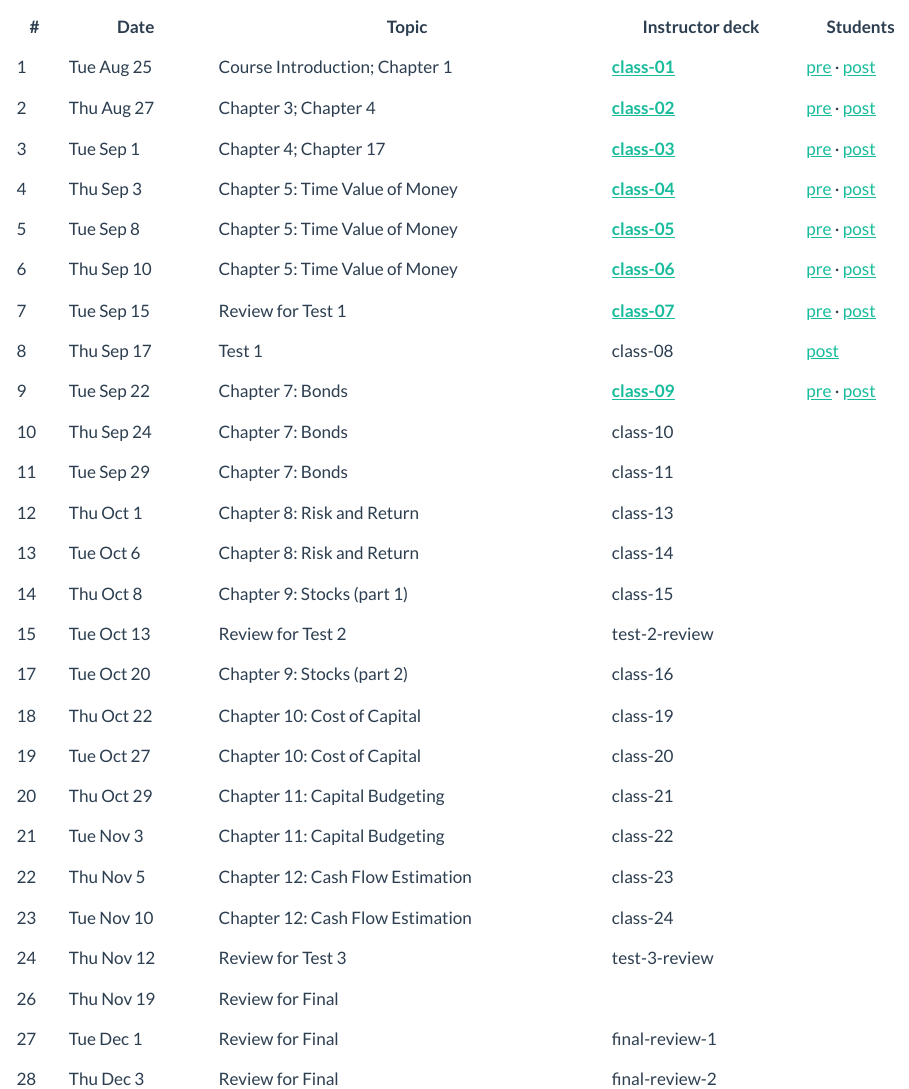
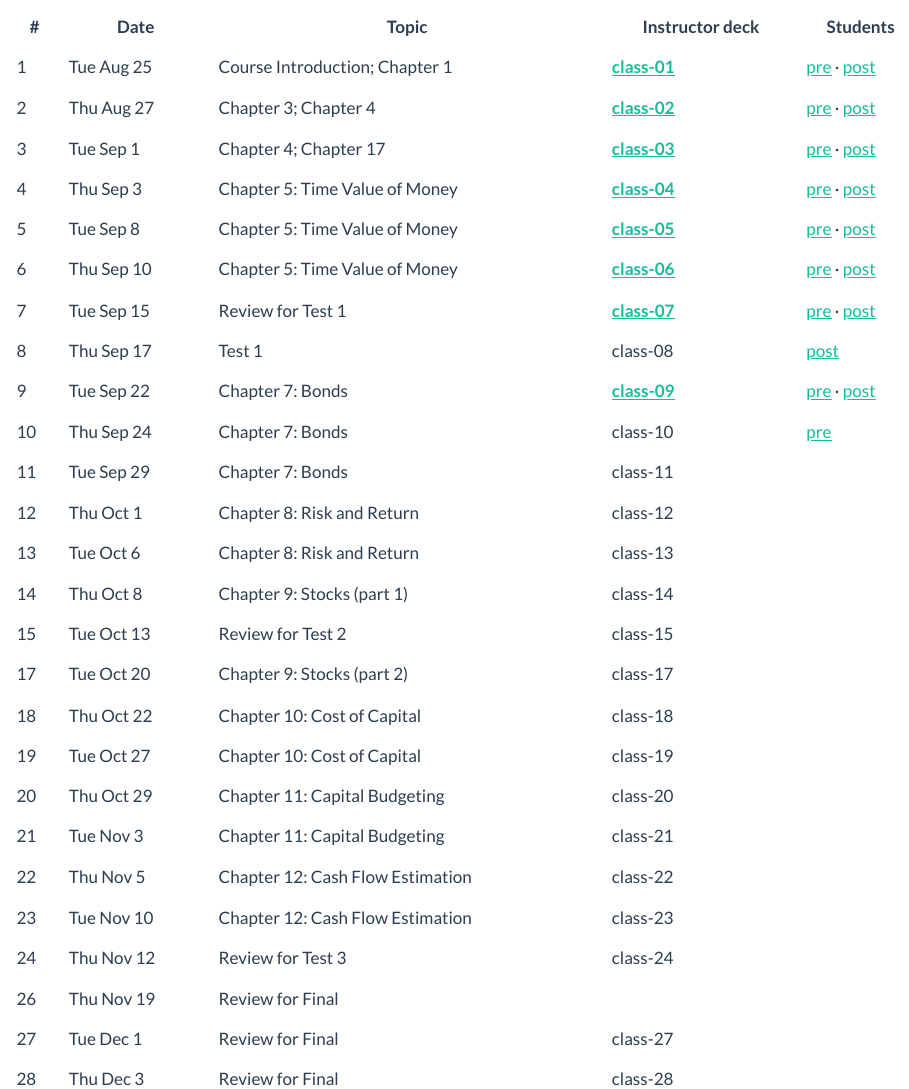
Before and after one commit to justin-mohr/justin-mohr.github.io, a Quarto document (teach/index.qmd): the page in a window 1100 px wide, from 120 px down. Rendered offline with R 4.5, knitr and Pandoc in place of Quarto, with nearby package versions.

Commit message:
Publish class-10 pre-class deck (bond valuation, meeting 10)
The deck Dr. Mohr edited on 2026-09-22 and 2026-09-23: Chapter 5 block cut,
a 3-year bond added before the 15-year one, the credit-risk block moved in
from the second bond lecture, and his title and attendance slides dropped.

````diff
--- a/teach/index.qmd
+++ b/teach/index.qmd
@@ -24,17 +24,6 @@ format:
 <tr><td>7</td><td>Tue Sep 15</td><td>Review for Test 1</td><td><a href="https://jmohr.me/fina3000/class-07-instructor.html"><strong>class-07</strong></a></td><td><a href="https://jmohr.me/fina3000/class-07-preclass.html">pre</a> &middot; <a href="https://jmohr.me/fina3000/class-07-postclass.html">post</a></td></tr>
 <tr><td>8</td><td>Thu Sep 17</td><td>Test 1</td><td>class-08</td><td><a href="https://jmohr.me/fina3000/class-08-postclass.html">post</a></td></tr>
 <tr><td>9</td><td>Tue Sep 22</td><td>Chapter 7: Bonds</td><td><a href="https://jmohr.me/fina3000/class-09-instructor.html"><strong>class-09</strong></a></td><td><a href="https://jmohr.me/fina3000/class-09-preclass.html">pre</a> &middot; <a href="https://jmohr.me/fina3000/class-09-postclass.html">post</a></td></tr>
-<tr><td>10</td><td>Thu Sep 24</td><td>Chapter 7: Bonds</td><td>class-10</td><td></td></tr>
+<tr><td>10</td><td>Thu Sep 24</td><td>Chapter 7: Bonds</td><td>class-10</td><td><a href="https://jmohr.me/fina3000/class-10-preclass.html">pre</a></td></tr>
 <tr><td>11</td><td>Tue Sep 29</td><td>Chapter 7: Bonds</td><td>class-11</td><td></td></tr>
-<tr><td>12</td><td>Thu Oct 1</td><td>Chapter 8: Risk and Return</td><td>class-13</td><td></td></tr>
-<tr><td>13</td><td>Tue Oct 6</td><td>Chapter 8: Risk and Return</td><td>class-14</td><td></td></tr>
-<tr><td>14</td><td>Thu Oct 8</td><td>Chapter 9: Stocks (part 1)</td><td>class-15</td><td></td></tr>
-<tr><td>15</td><td>Tue Oct 13</td><td>Review for Test 2</td><td>test-2-review</td><td></td></tr>
-<tr><td>17</td><td>Tue Oct 20</td><td>Chapter 9: Stocks (part 2)</td><td>class-16</td><td></td></tr>
-<tr><td>18</td><td>Thu Oct 22</td><td>Chapter 10: Cost of Capital</td><td>class-19</td><td></td></tr>
-<tr><td>19</td><td>Tue Oct 27</td><td>Chapter 10: Cost of Capital</td><td>class-20</td><td></td></tr>
-<tr><td>20</td><td>Thu Oct 29</td><td>Chapter 11: Capital Budgeting</td><td>class-21</td><td></td></tr>
-<tr><td>21</td><td>Tue Nov 3</td><td>Chapter 11: Capital Budgeting</td><td>class-22</td><td></td></tr>
-<tr><td>22</td><td>Thu Nov 5</td><td>Chapter 12: Cash Flow Estimation</td><td>class-23</td><td></td></tr>
-<tr><td>23</td><td>Tue Nov 10</td><td>Chapter 12: Cash Flow Estimation</td><td>class-24</td><td></td></tr>
-<tr><td>24</td><td>Thu Nov 12</td><td>Review for Test 3</td><td>test-3-review</td><td></td></tr>
+<tr><td>12</td><td>Thu Oct 1</td><td>Chapter 8: Risk and Return</td><td>class-12</td><td></td></tr>
@@ -41,5 +33,13 @@ format:
+<tr><td>17</td><td>Tue Oct 20</td><td>Chapter 9: Stocks (part 2)</td><td>class-17</td><td></td></tr>
+<tr><td>18</td><td>Thu Oct 22</td><td>Chapter 10: Cost of Capital</td><td>class-18</td><td></td></tr>
+<tr><td>19</td><td>Tue Oct 27</td><td>Chapter 10: Cost of Capital</td><td>class-19</td><td></td></tr>
+<tr><td>20</td><td>Thu Oct 29</td><td>Chapter 11: Capital Budgeting</td><td>class-20</td><td></td></tr>
+<tr><td>21</td><td>Tue Nov 3</td><td>Chapter 11: Capital Budgeting</td><td>class-21</td><td></td></tr>
+<tr><td>22</td><td>Thu Nov 5</td><td>Chapter 12: Cash Flow Estimation</td><td>class-22</td><td></td></tr>
+<tr><td>23</td><td>Tue Nov 10</td><td>Chapter 12: Cash Flow Estimation</td><td>class-23</td><td></td></tr>
+<tr><td>24</td><td>Thu Nov 12</td><td>Review for Test 3</td><td>class-24</td><td></td></tr>
 <tr><td>26</td><td>Thu Nov 19</td><td>Review for Final</td><td></td><td></td></tr>
-<tr><td>27</td><td>Tue Dec 1</td><td>Review for Final</td><td>final-review-1</td><td></td></tr>
-<tr><td>28</td><td>Thu Dec 3</td><td>Review for Final</td><td>final-review-2</td><td></td></tr>
+<tr><td>27</td><td>Tue Dec 1</td><td>Review for Final</td><td>class-27</td><td></td></tr>
+<tr><td>28</td><td>Thu Dec 3</td><td>Review for Final</td><td>class-28</td><td></td></tr>
 </tbody></table>
 ```
````
Also changed, not shown: teach/index.qmd (3 more changed lines), 1 other file.
